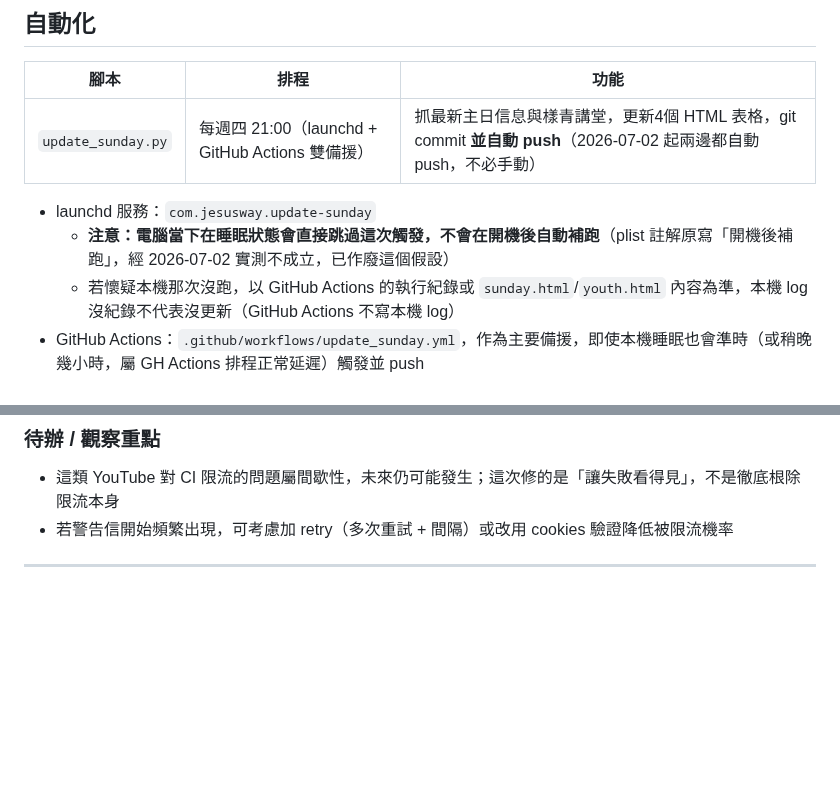
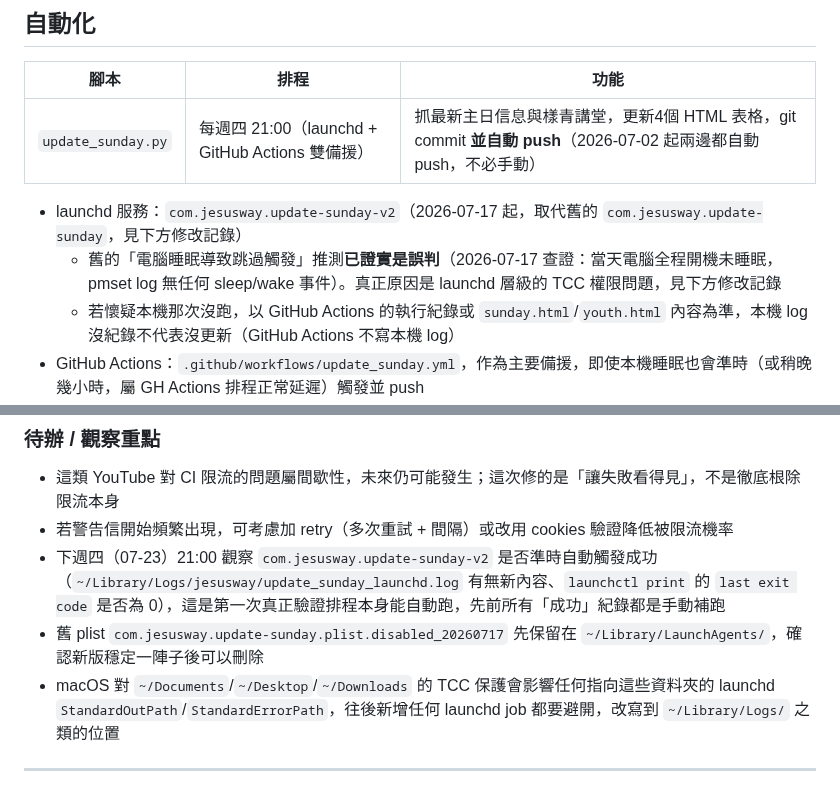
Before and after one commit to jesuswaytaipeisrv/jesuswaytaipei, a Markdown page: CLAUDE.md, 2 parts joined by grey strips. GitHub-like rendering; blank space fills up the shorter version.

Commit message:
docs: 更正週四批次事故記錄 — 本機 launchd 失敗根因是 TCC 保護 Documents 資料夾，非電腦睡眠
推翻先前的睡眠假設；補上 launchd EX_CONFIG 根本原因排查過程與 com.jesusway.update-sunday-v2 修復細節。

```diff
--- a/CLAUDE.md
+++ b/CLAUDE.md
@@ -54,8 +54,8 @@
 |------|------|------|
 | `update_sunday.py` | 每週四 21:00（launchd + GitHub Actions 雙備援） | 抓最新主日信息與樣青講堂，更新4個 HTML 表格，git commit **並自動 push**（2026-07-02 起兩邊都自動 push，不必手動） |
 
-- launchd 服務：`com.jesusway.update-sunday`
-  - **注意：電腦當下在睡眠狀態會直接跳過這次觸發，不會在開機後自動補跑**（plist 註解原寫「開機後補跑」，經 2026-07-02 實測不成立，已作廢這個假設）
+- launchd 服務：`com.jesusway.update-sunday-v2`（2026-07-17 起，取代舊的 `com.jesusway.update-sunday`，見下方修改記錄）
+  - 舊的「電腦睡眠導致跳過觸發」推測**已證實是誤判**（2026-07-17 查證：當天電腦全程開機未睡眠，pmset log 無任何 sleep/wake 事件）。真正原因是 launchd 層級的 TCC 權限問題，見下方修改記錄
   - 若懷疑本機那次沒跑，以 GitHub Actions 的執行紀錄或 `sunday.html`/`youth.html` 內容為準，本機 log 沒紀錄不代表沒更新（GitHub Actions 不寫本機 log）
 - GitHub Actions：`.github/workflows/update_sunday.yml`，作為主要備援，即使本機睡眠也會準時（或稍晚幾小時，屬 GH Actions 排程正常延遲）觸發並 push
 - Log（僅本機執行會寫）：`logs/update_sunday.log`
@@ -100,6 +120,9 @@
 ### 待辦 / 觀察重點
 - 這類 YouTube 對 CI 限流的問題屬間歇性，未來仍可能發生；這次修的是「讓失敗看得見」，不是徹底根除限流本身
 - 若警告信開始頻繁出現，可考慮加 retry（多次重試 + 間隔）或改用 cookies 驗證降低被限流機率
+- 下週四（07-23）21:00 觀察 `com.jesusway.update-sunday-v2` 是否準時自動觸發成功（`~/Library/Logs/jesusway/update_sunday_launchd.log` 有無新內容、`launchctl print` 的 `last exit code` 是否為 0），這是第一次真正驗證排程本身能自動跑，先前所有「成功」紀錄都是手動補跑
+- 舊 plist `com.jesusway.update-sunday.plist.disabled_20260717` 先保留在 `~/Library/LaunchAgents/`，確認新版穩定一陣子後可以刪除
+- macOS 對 `~/Documents`/`~/Desktop`/`~/Downloads` 的 TCC 保護會影響任何指向這些資料夾的 launchd `StandardOutPath`/`StandardErrorPath`，往後新增任何 launchd job 都要避開，改寫到 `~/Library/Logs/` 之類的位置
 
 ---
 
```
Also changed, not shown: other parts of CLAUDE.md (+23 -3 lines).
